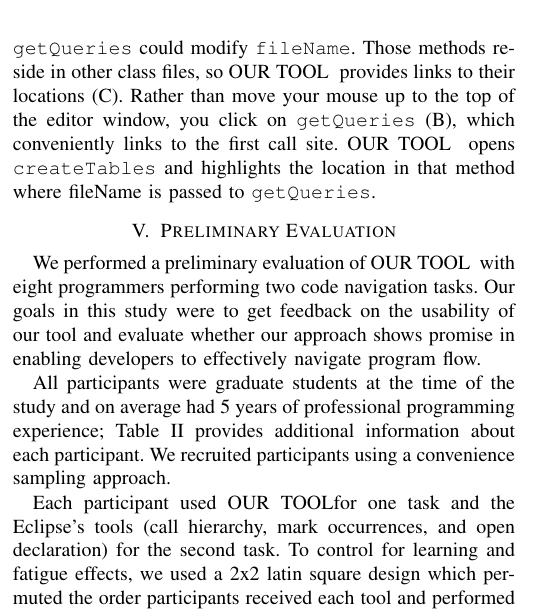
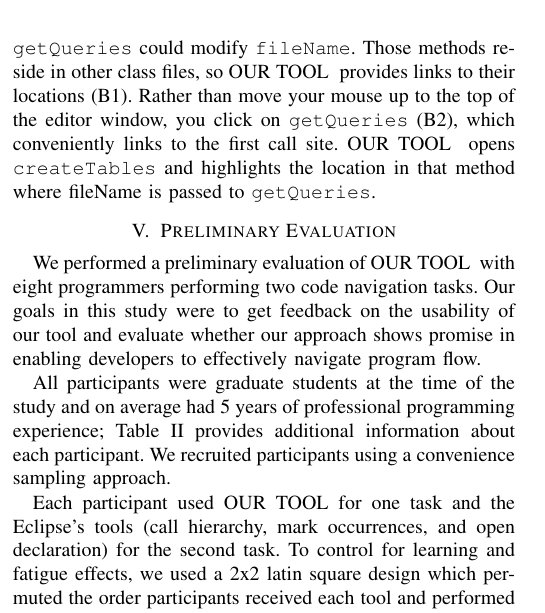
Before and after one commit to DeveloperLiberationFront/Program-Navigation-Plugin, a LaTeX paper (progNav Paper/progNav Paper.tex): part of one column of page 2 of 4, cut so that both start at the same text. Compiled offline with pdfLaTeX; a missing font is replaced by an installed copy or a similar font; a LaTeX package or settings file that is missing is left out.

Commit message:
Adding a draft for review

```diff
--- a/progNav Paper/progNav Paper.tex
+++ b/progNav Paper/progNav Paper.tex
@@ -151,8 +151,8 @@ You are concerned that users could modify the value of \texttt{fileName} before
 Because it is the variable you are concerned with, you click on \texttt{fileName} (A).
 To help you locate where the variable is modified and referenced, \toolName~ highlights proper occurrences of that variable in the code.
 Since \texttt{fileName} is a formal parameter to \texttt{getQueries}, any method calling \texttt{getQueries} could modify \texttt{fileName}.
-Those methods reside in other class files, so \toolName~ provides links to their locations (C).
-Rather than move your mouse up to the top of the editor window, you click on \texttt{getQueries} (B), which conveniently links to the first call site.
+Those methods reside in other class files, so \toolName~ provides links to their locations (B1).
+Rather than move your mouse up to the top of the editor window, you click on \texttt{getQueries} (B2), which conveniently links to the first call site.
 \toolName~ opens \texttt{createTables} and highlights the location in that method where fileName is passed to \texttt{getQueries}.
 
 %Something about using \toolName for down flow.
@@ -203,7 +203,7 @@ Our goals in this study were to get feedback on the usability of our tool and ev
 
 All participants were graduate students at the time of the study and on average had 5 years of professional programming experience; Table \ref{table:participants} provides additional information about each participant. We recruited participants using a convenience sampling approach.
 
-Each participant used \toolName for one task and the Eclipse's tools (call hierarchy, mark occurrences, and open declaration) for the second task.
+Each participant used \toolName~for one task and the Eclipse's tools (call hierarchy, mark occurrences, and open declaration) for the second task.
 To control for learning and fatigue effects, we used a 2x2 latin square design which permuted the order participants received each tool and performed each task. Accordingly, each participant was assigned to one of four groups -- one group for each pair of conditions.
 Before the study, we asked participants to report whether they were familiar with the Eclipse IDE. We used this information to balance Eclipse novices across groups.
 
```
Also changed, not shown: progNav Paper/drafts/Current Draft.pdf (added), progNav Paper/progNav Paper.tex (2 more changed lines).
